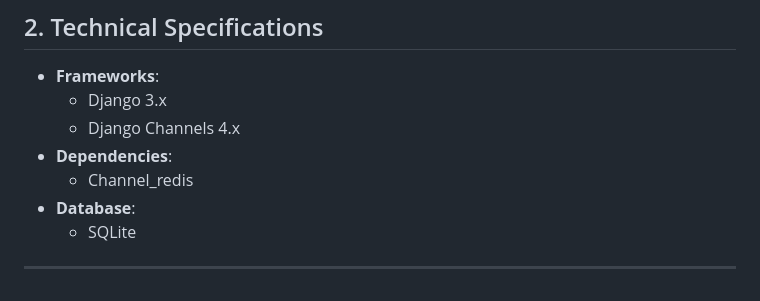
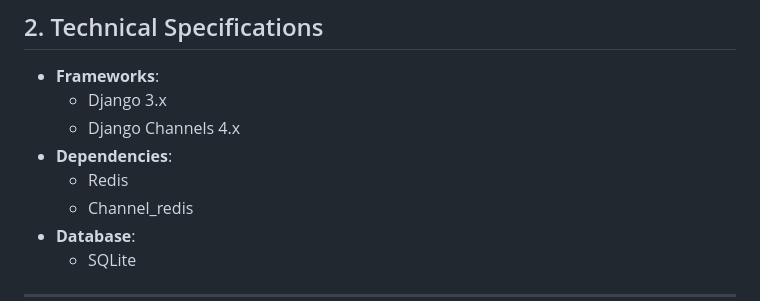
Before and after one commit to RashedAsaad1/RaiseHandSystem, a Markdown page: docs/developer_documentation.md, the part around the change. GitHub-like rendering.

```diff
--- a/docs/developer_documentation.md
+++ b/docs/developer_documentation.md
@@ -30,6 +30,7 @@ This document provides a detailed guide for developers working on the Raise Hand
   - Django 3.x
   - Django Channels 4.x
 - **Dependencies**:
+  - Redis
   - Channel_redis
 - **Database**:
   - SQLite
```
